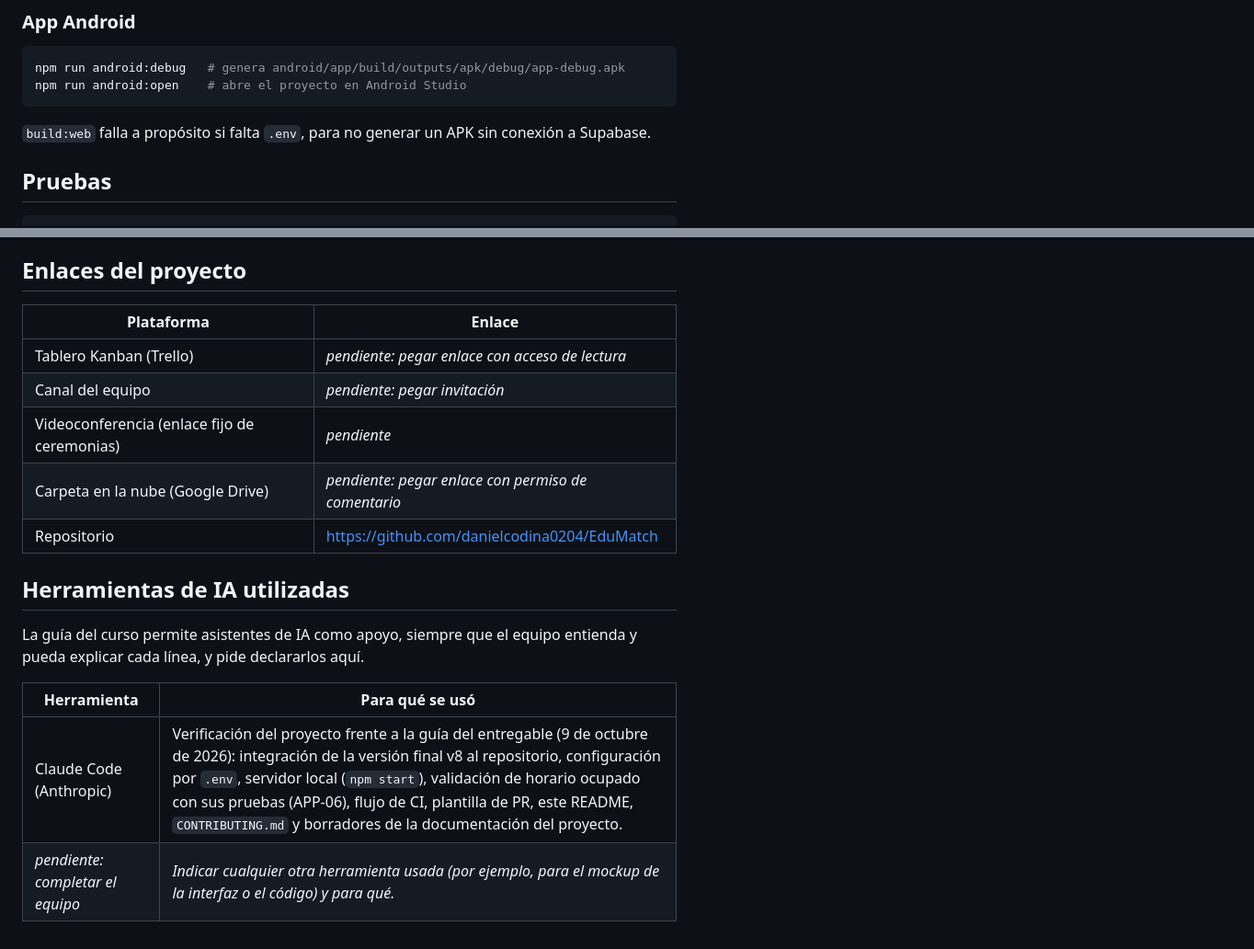
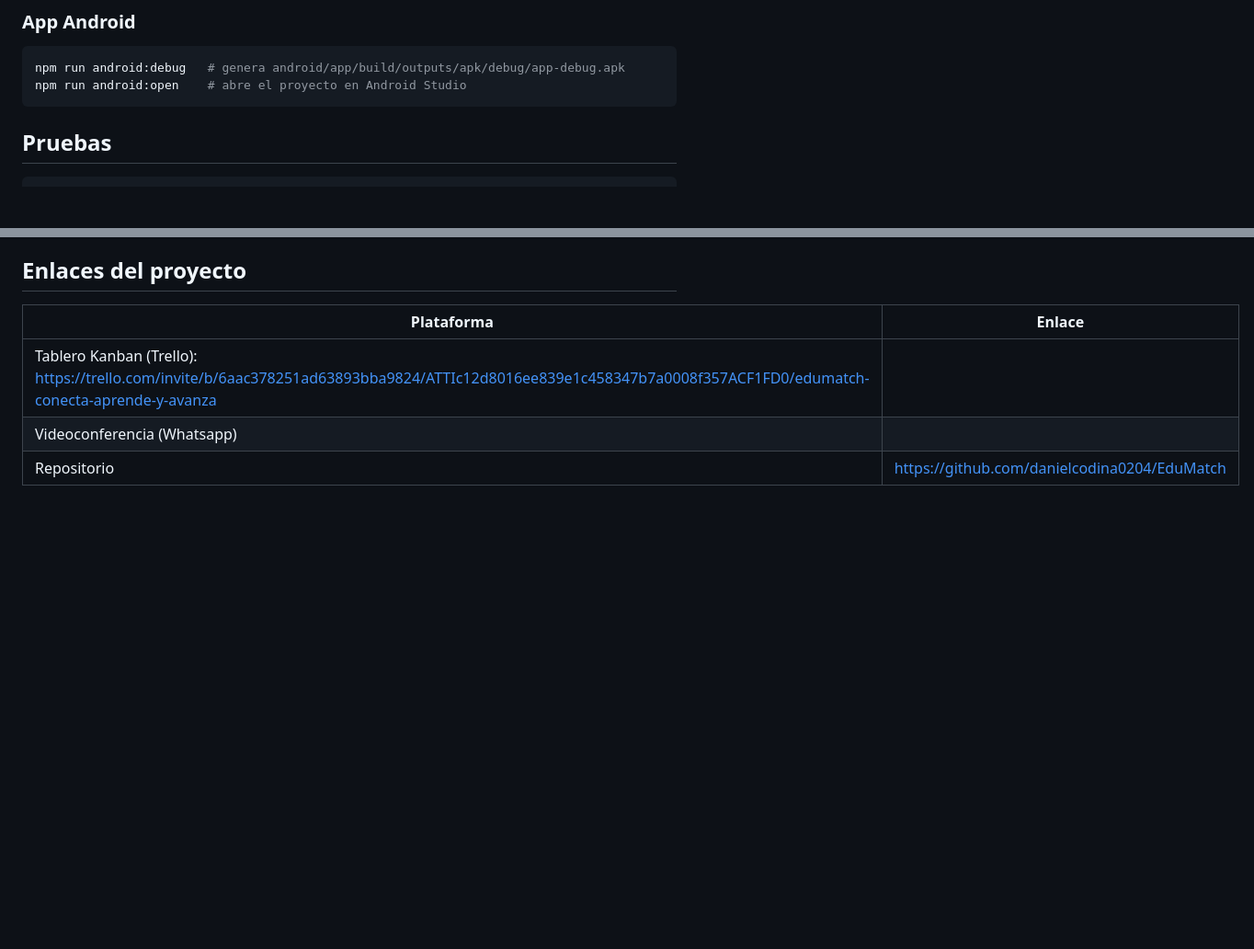
Before and after one commit to danielcodina0204/EduMatch, a Markdown page: README.md, 2 parts joined by grey strips. Shown at 92% size. Drawn GitHub-style; blank space fills up the shorter version.

Commit message:
Update README with project links and cleanup
Removed outdated notes and added project links.

````diff
--- a/README.md
+++ b/README.md
@@ -112,9 +112,6 @@ npm run android:debug   # genera android/app/build/outputs/apk/debug/app-debug.a
 npm run android:open    # abre el proyecto en Android Studio
 ```
 
-`build:web` falla a propósito si falta `.env`, para no generar un APK sin conexión
-a Supabase.
-
 ## Pruebas
 
 ```bash
@@ -135,18 +132,6 @@ Terminado: ver [CONTRIBUTING.md](CONTRIBUTING.md).
 
 | Plataforma | Enlace |
 |---|---|
-| Tablero Kanban (Trello) | _pendiente: pegar enlace con acceso de lectura_ |
-| Canal del equipo | _pendiente: pegar invitación_ |
-| Videoconferencia (enlace fijo de ceremonias) | _pendiente_ |
-| Carpeta en la nube (Google Drive) | _pendiente: pegar enlace con permiso de comentario_ |
+| Tablero Kanban (Trello): https://trello.com/invite/b/6aac378251ad63893bba9824/ATTIc12d8016ee839e1c458347b7a0008f357ACF1FD0/edumatch-conecta-aprende-y-avanza
+| Videoconferencia (Whatsapp)
 | Repositorio | <https://github.com/danielcodina0204/EduMatch> |
-
-## Herramientas de IA utilizadas
-
-La guía del curso permite asistentes de IA como apoyo, siempre que el equipo
-entienda y pueda explicar cada línea, y pide declararlos aquí.
-
-| Herramienta | Para qué se usó |
-|---|---|
-| Claude Code (Anthropic) | Verificación del proyecto frente a la guía del entregable (9 de octubre de 2026): integración de la versión final v8 al repositorio, configuración por `.env`, servidor local (`npm start`), validación de horario ocupado con sus pruebas (APP-06), flujo de CI, plantilla de PR, este README, `CONTRIBUTING.md` y borradores de la documentación del proyecto. |
-| _pendiente: completar el equipo_ | _Indicar cualquier otra herramienta usada (por ejemplo, para el mockup de la interfaz o el código) y para qué._ |
````
